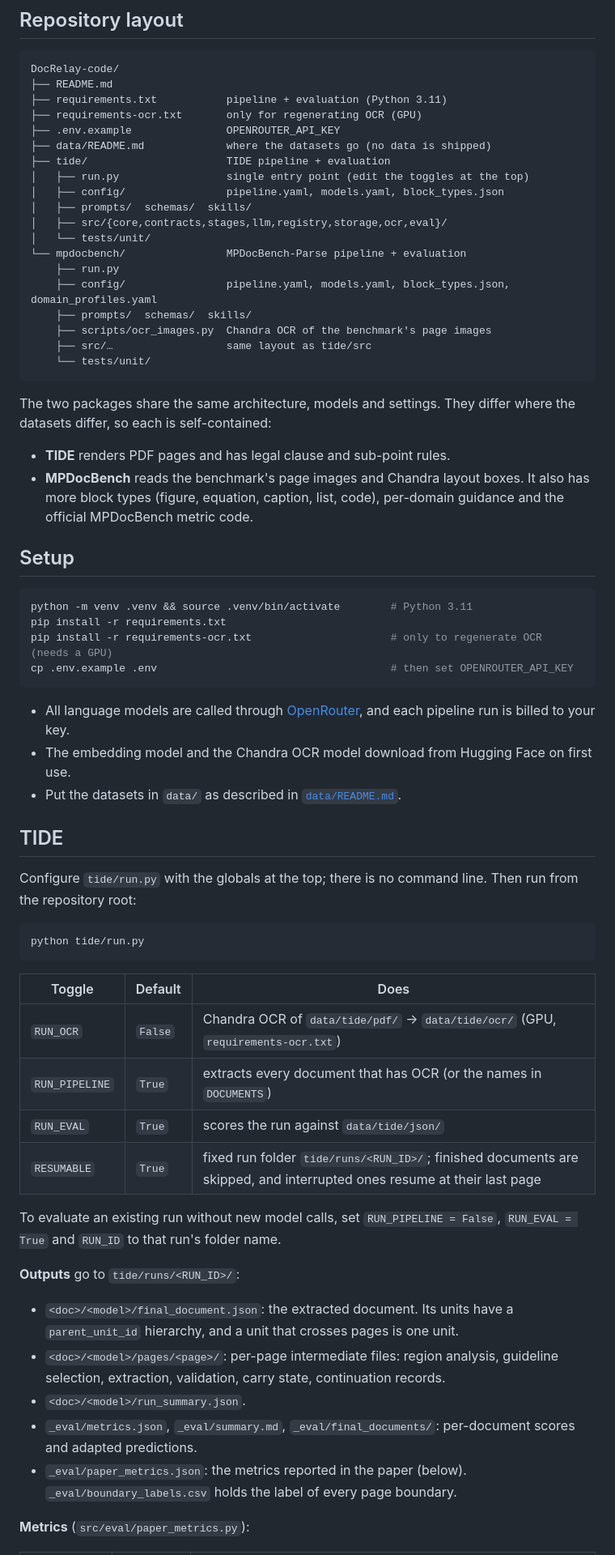
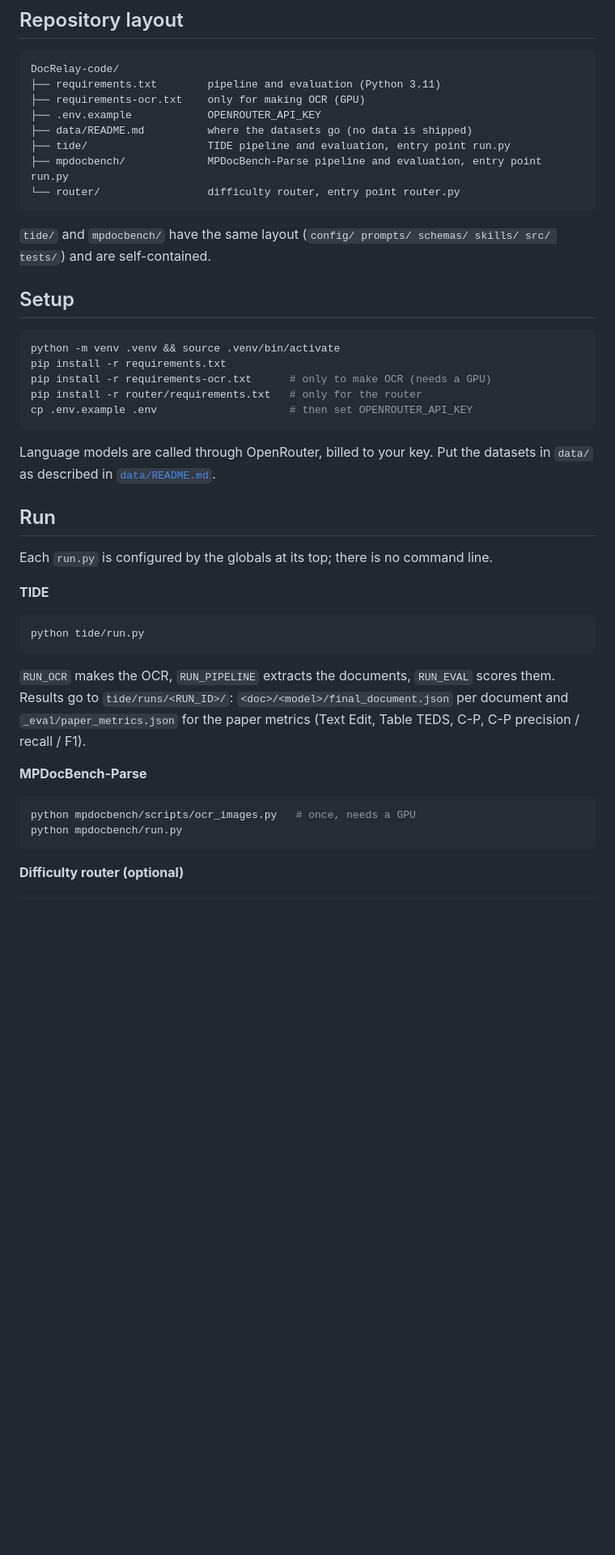
Before and after one commit to icsetepa44/DocRelay-code, a Markdown page: README.md, the part around one of its changes. Shown at 81% size. Rendered like a GitHub page; blank space fills up the shorter version.

````diff
--- a/README.md
+++ b/README.md
@@ -33,73 +38,51 @@ builds the final document.
 
 ```
 DocRelay-code/
-├── README.md
-├── requirements.txt           pipeline + evaluation (Python 3.11)
-├── requirements-ocr.txt       only for regenerating OCR (GPU)
-├── .env.example               OPENROUTER_API_KEY
-├── data/README.md             where the datasets go (no data is shipped)
-├── tide/                      TIDE pipeline + evaluation
-│   ├── run.py                 single entry point (edit the toggles at the top)
-│   ├── config/                pipeline.yaml, models.yaml, block_types.json
-│   ├── prompts/  schemas/  skills/
-│   ├── src/{core,contracts,stages,llm,registry,storage,ocr,eval}/
-│   └── tests/unit/
-└── mpdocbench/                MPDocBench-Parse pipeline + evaluation
-    ├── run.py
-    ├── config/                pipeline.yaml, models.yaml, block_types.json, domain_profiles.yaml
-    ├── prompts/  schemas/  skills/
-    ├── scripts/ocr_images.py  Chandra OCR of the benchmark's page images
-    ├── src/…                  same layout as tide/src
-    └── tests/unit/
+├── requirements.txt        pipeline and evaluation (Python 3.11)
+├── requirements-ocr.txt    only for making OCR (GPU)
+├── .env.example            OPENROUTER_API_KEY
+├── data/README.md          where the datasets go (no data is shipped)
+├── tide/                   TIDE pipeline and evaluation, entry point run.py
+├── mpdocbench/             MPDocBench-Parse pipeline and evaluation, entry point run.py
+└── router/                 difficulty router, entry point router.py
 ```
 
-The two packages share the same architecture, models and settings. They differ where the datasets differ, so each is
-self-contained:
-- **TIDE** renders PDF pages and has legal clause and sub-point rules.
-- **MPDocBench** reads the benchmark's page images and Chandra layout boxes. It also has more block types (figure,
-  equation, caption, list, code), per-domain guidance and the official MPDocBench metric code.
+`tide/` and `mpdocbench/` have the same layout (`config/ prompts/ schemas/ skills/ src/ tests/`) and are
+self-contained.
 
 ## Setup
 
 ```bash
-python -m venv .venv && source .venv/bin/activate        # Python 3.11
+python -m venv .venv && source .venv/bin/activate
 pip install -r requirements.txt
-pip install -r requirements-ocr.txt                      # only to regenerate OCR (needs a GPU)
-cp .env.example .env                                     # then set OPENROUTER_API_KEY
+pip install -r requirements-ocr.txt      # only to make OCR (needs a GPU)
+pip install -r router/requirements.txt   # only for the router
+cp .env.example .env                     # then set OPENROUTER_API_KEY
 ```
 
-- All language models are called through [OpenRouter](https://openrouter.ai), and each pipeline run is billed to your
-  key.
-- The embedding model and the Chandra OCR model download from Hugging Face on first use.
-- Put the datasets in `data/` as described in [`data/README.md`](data/README.md).
+Language models are called through OpenRouter, billed to your key. Put the datasets in `data/` as described in
+[`data/README.md`](data/README.md).
 
-## TIDE
+## Run
 
-Configure `tide/run.py` with the globals at the top; there is no command line. Then run from the repository root:
+Each `run.py` is configured by the globals at its top; there is no command line.
+
+**TIDE**
 
 ```bash
 python tide/run.py
 ```
 
-| Toggle | Default | Does |
-|---|---|---|
-| `RUN_OCR` | `False` | Chandra OCR of `data/tide/pdf/` → `data/tide/ocr/` (GPU, `requirements-ocr.txt`) |
-| `RUN_PIPELINE` | `True` | extracts every document that has OCR (or the names in `DOCUMENTS`) |
-| `RUN_EVAL` | `True` | scores the run against `data/tide/json/` |
-| `RESUMABLE` | `True` | fixed run folder `tide/runs/<RUN_ID>/`; finished documents are skipped, and interrupted ones resume at their last page |
+`RUN_OCR` makes the OCR, `RUN_PIPELINE` extracts the documents, `RUN_EVAL` scores them. Results go to
+`tide/runs/<RUN_ID>/`: `<doc>/<model>/final_document.json` per document and `_eval/paper_metrics.json` for the paper
+metrics (Text Edit, Table TEDS, C-P, C-P precision / recall / F1).
 
-To evaluate an existing run without new model calls, set `RUN_PIPELINE = False`, `RUN_EVAL = True` and `RUN_ID` to
-that run's folder name.
+**MPDocBench-Parse**
 
-**Outputs** go to `tide/runs/<RUN_ID>/`:
-- `<doc>/<model>/final_document.json`: the extracted document. Its units have a `parent_unit_id` hierarchy, and a
-  unit that crosses pages is one unit.
-- `<doc>/<model>/pages/<page>/`: per-page intermediate files: region analysis, guideline selection, extraction,
-  validation, carry state, continuation records.
-- `<doc>/<model>/run_summary.json`.
-- `_eval/metrics.json`, `_eval/summary.md`, `_eval/final_documents/`: per-document scores and adapted predictions.
-- `_eval/paper_metrics.json`: the metrics reported in the paper (below). `_eval/boundary_labels.csv` holds the label
-  of every page boundary.
+```bash
+python mpdocbench/scripts/ocr_images.py   # once, needs a GPU
+python mpdocbench/run.py
+```
 
-**Metrics** (`src/eval/paper_metrics.py`):
+**Difficulty router (optional)**
 
````
Also changed, not shown: other parts of README.md (+41 -93 lines), data/README.md (+3 -0 lines), assets/overview.png (added), assets/router.png (added), 15 other files.
